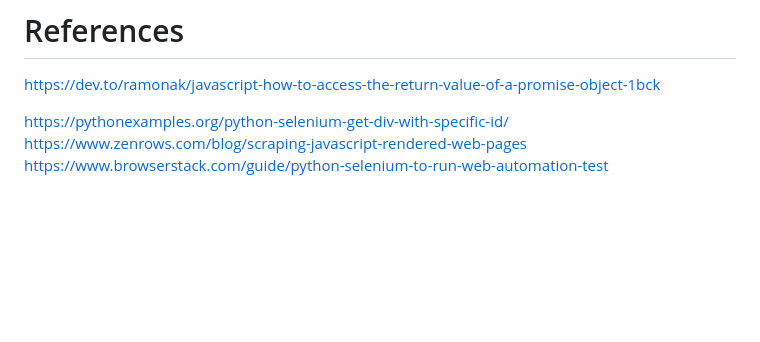
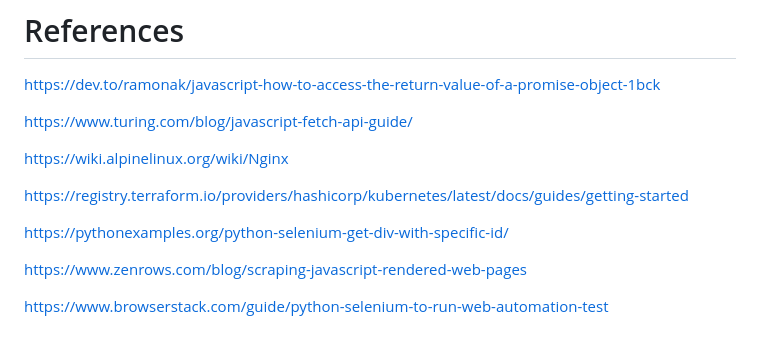
Before and after one commit to vbronfman/decoya-challenge, a Markdown page: README.md, the part around the change. Rendered like a GitHub page; blank space fills up the shorter version.

```diff
--- a/README.md
+++ b/README.md
@@ -160,6 +160,14 @@ _terraform destroy_
 # References
 https://dev.to/ramonak/javascript-how-to-access-the-return-value-of-a-promise-object-1bck
 
+https://www.turing.com/blog/javascript-fetch-api-guide/
+
+https://wiki.alpinelinux.org/wiki/Nginx
+
+https://registry.terraform.io/providers/hashicorp/kubernetes/latest/docs/guides/getting-started
+
 https://pythonexamples.org/python-selenium-get-div-with-specific-id/
+
 https://www.zenrows.com/blog/scraping-javascript-rendered-web-pages
+
 https://www.browserstack.com/guide/python-selenium-to-run-web-automation-test
```
